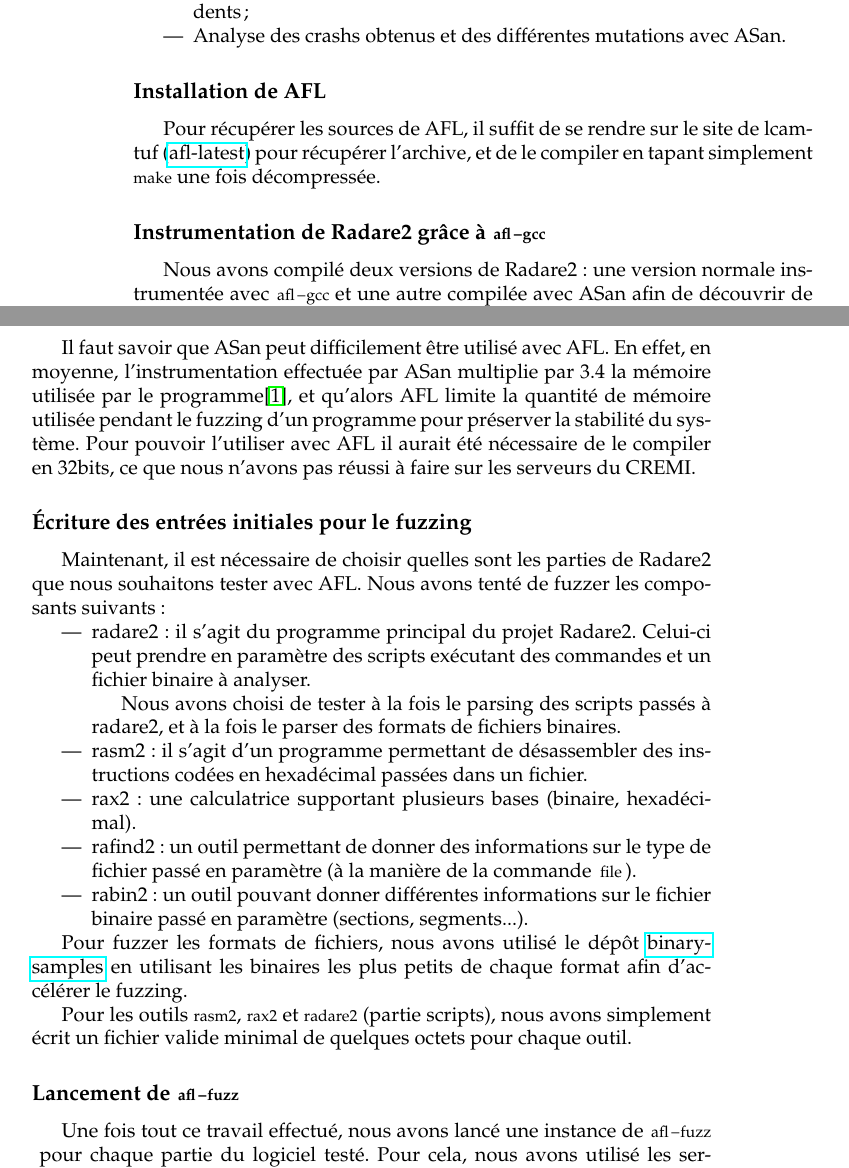
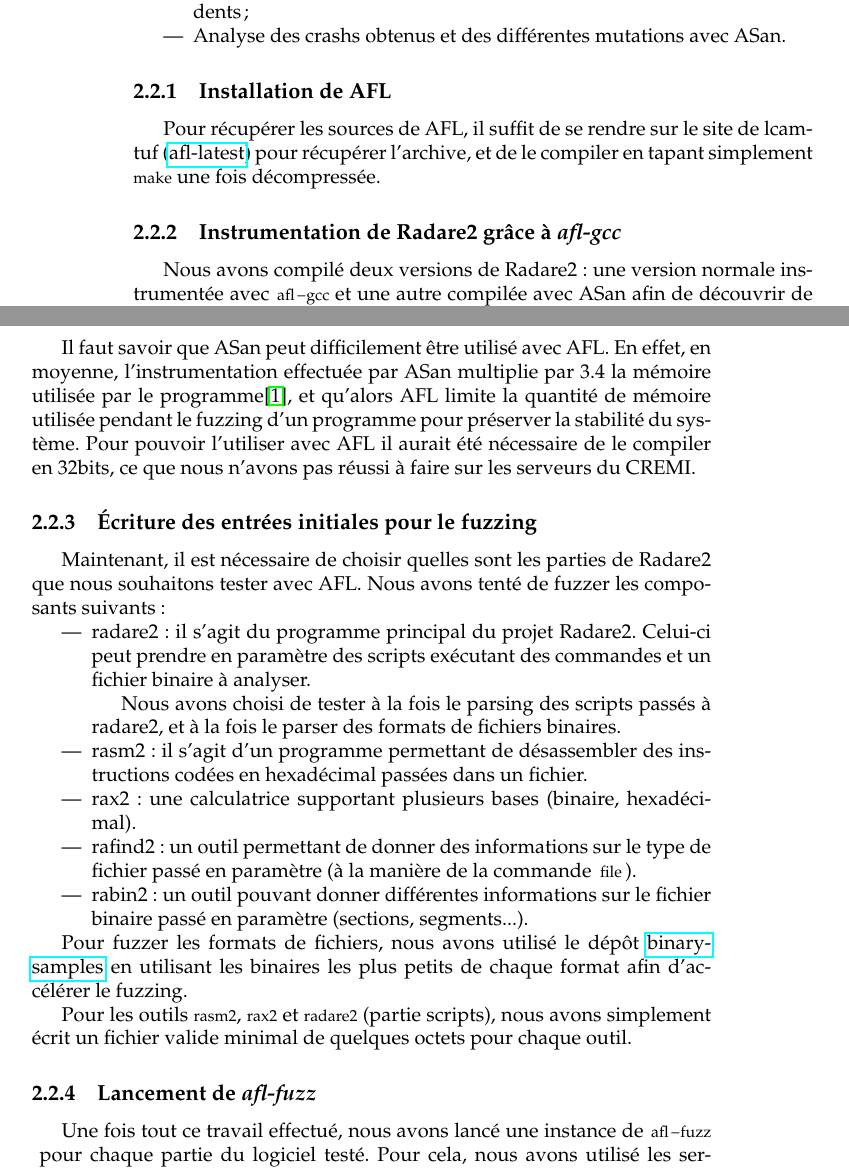
Before and after one commit to t00sh/mastercsi-per, a LaTeX thesis (report/report.tex, which reads report/chapter2.tex, report/config.tex): two parts of pages 14 and 15 of 27, joined at a grey line, cut so that both start at the same text. Compiled offline with pdfLaTeX.

Commit message:
Quelques modifications sur la Table Of Contents
    * Augmentation de la profondeur
    * Passage des commandes dans les titres en \emph{} qui donne un meilleur
      résultat visuel

```diff
--- a/report/chapter2.tex
+++ b/report/chapter2.tex
@@ -44,7 +44,7 @@
 
 Pour récupérer les sources de AFL, il suffit de se rendre sur le site de lcamtuf (\href{http://lcamtuf.coredump.cx/afl/releases/afl-latest.tgz}{afl-latest}) pour récupérer l'archive, et de le compiler en tapant simplement \lstinline{make} une fois décompressée.
 
-\subsection{Instrumentation de Radare2 grâce à \lstinline{afl-gcc}}
+\subsection{Instrumentation de Radare2 grâce à \emph{afl-gcc}}
 
 Nous avons compilé deux versions de Radare2 : une version normale instrumentée avec \lstinline{afl-gcc} et une autre compilée avec ASan afin de découvrir de nouveaux problèmes.
 La première version peut se compiler de cette manière :
@@ -89,7 +89,7 @@
 
 Pour les outils \lstinline{rasm2}, \lstinline{rax2} et \lstinline{radare2} (partie scripts), nous avons simplement écrit un fichier valide minimal de quelques octets pour chaque outil.
 
-\subsection{Lancement de \lstinline{afl-fuzz}}
+\subsection{Lancement de \emph{afl-fuzz}}
 
 Une fois tout ce travail effectué, nous avons lancé une instance de \lstinline{afl-fuzz} pour chaque partie du logiciel testé.
 Pour cela, nous avons utilisé les serveurs de calculs (\path{mcgonagall.emi.u-bordeaux.fr}) mis à disposition du CREMI possédant pas moins de 48 CPUS AMD64 et 128 Go de mémoire RAM.
--- a/report/config.tex
+++ b/report/config.tex
@@ -100,6 +100,8 @@
 
 \renewcommand{\cftchapterdotsep}{4}
 
+\setcounter{secnumdepth}{2}
+\setcounter{tocdepth}{2}
 
 %% Report title
 \title{Techniques de fuzzing}
```
